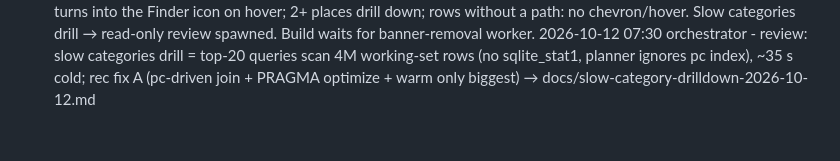
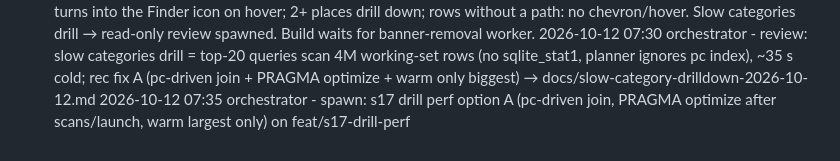
Before and after one commit to merlinkraemer/prunr, a Markdown page: docs/journal.md, the part around the change. Drawn GitHub-style.

Commit message:
docs: update state
Co-Authored-By: Claude Opus 5.5 <noreply@anthropic.com>

```diff
--- a/docs/journal.md
+++ b/docs/journal.md
@@ -56,3 +56,4 @@
 2026-10-12 06:45 orchestrator - landed on branch: s16 beta flow (b9452fd, mac-queue PASS 20261012-054608, 272 tests), installed (20261012-055216); skipped footer states: Catching up (no state), Update ready (Sparkle has no download state)
 2026-10-12 07:10 orchestrator - decided: groups with 1 place show the place directly, chevron stays and turns into the Finder icon on hover; 2+ places drill down; rows without a path: no chevron/hover. Slow categories drill → read-only review spawned. Build waits for banner-removal worker.
 2026-10-12 07:30 orchestrator - review: slow categories drill = top-20 queries scan 4M working-set rows (no sqlite_stat1, planner ignores pc index), ~35 s cold; rec fix A (pc-driven join + PRAGMA optimize + warm only biggest) → docs/slow-category-drilldown-2026-10-12.md
+2026-10-12 07:35 orchestrator - spawn: s17 drill perf option A (pc-driven join, PRAGMA optimize after scans/launch, warm largest only) on feat/s17-drill-perf
```
